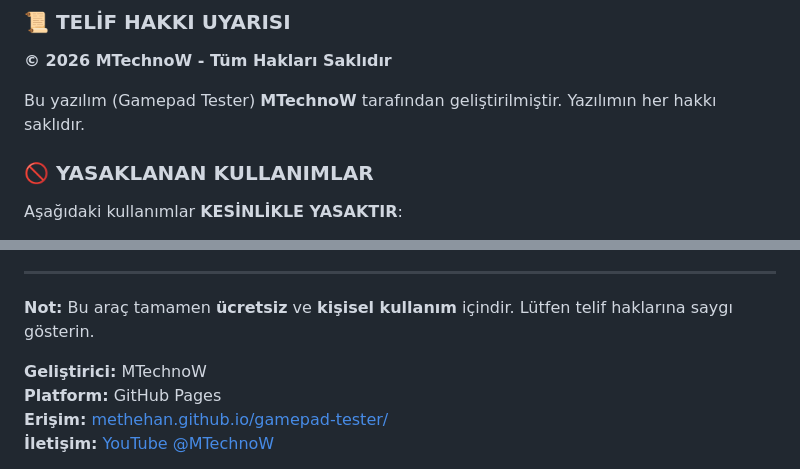
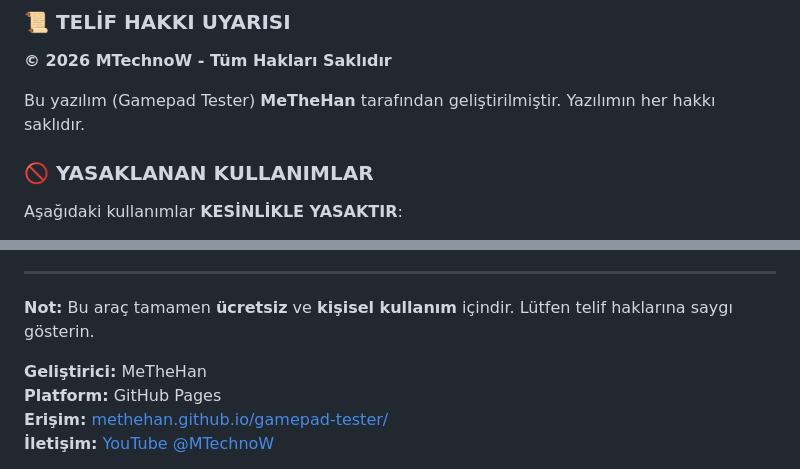
Before and after one commit to MeTheHan/gamepad-tester, a Markdown page: README.md, 2 parts joined by grey strips. Rendered like a GitHub page.

Commit message:
Update developer name from MTechnoW to MeTheHan

```diff
--- a/README.md
+++ b/README.md
@@ -39,7 +39,7 @@
 ### 📜 TELİF HAKKI UYARISI
 **© 2026 MTechnoW - Tüm Hakları Saklıdır**
 
-Bu yazılım (Gamepad Tester) **MTechnoW** tarafından geliştirilmiştir. Yazılımın her hakkı saklıdır.
+Bu yazılım (Gamepad Tester) **MeTheHan** tarafından geliştirilmiştir. Yazılımın her hakkı saklıdır.
 
 ### 🚫 YASAKLANAN KULLANIMLAR
 Aşağıdaki kullanımlar **KESİNLİKLE YASAKTIR**:
@@ -71,7 +71,7 @@ Bu yazılımın izinsiz kullanımı durumunda:
 
 **Not:** Bu araç tamamen **ücretsiz** ve **kişisel kullanım** içindir. Lütfen telif haklarına saygı gösterin.
 
-**Geliştirici:** MTechnoW
+**Geliştirici:** MeTheHan
 **Platform:** GitHub Pages
 **Erişim:** [methehan.github.io/gamepad-tester/](https://methehan.github.io/gamepad-tester/)
 **İletişim:** [YouTube @MTechnoW](https://youtube.com/@MTechnoW)
```
